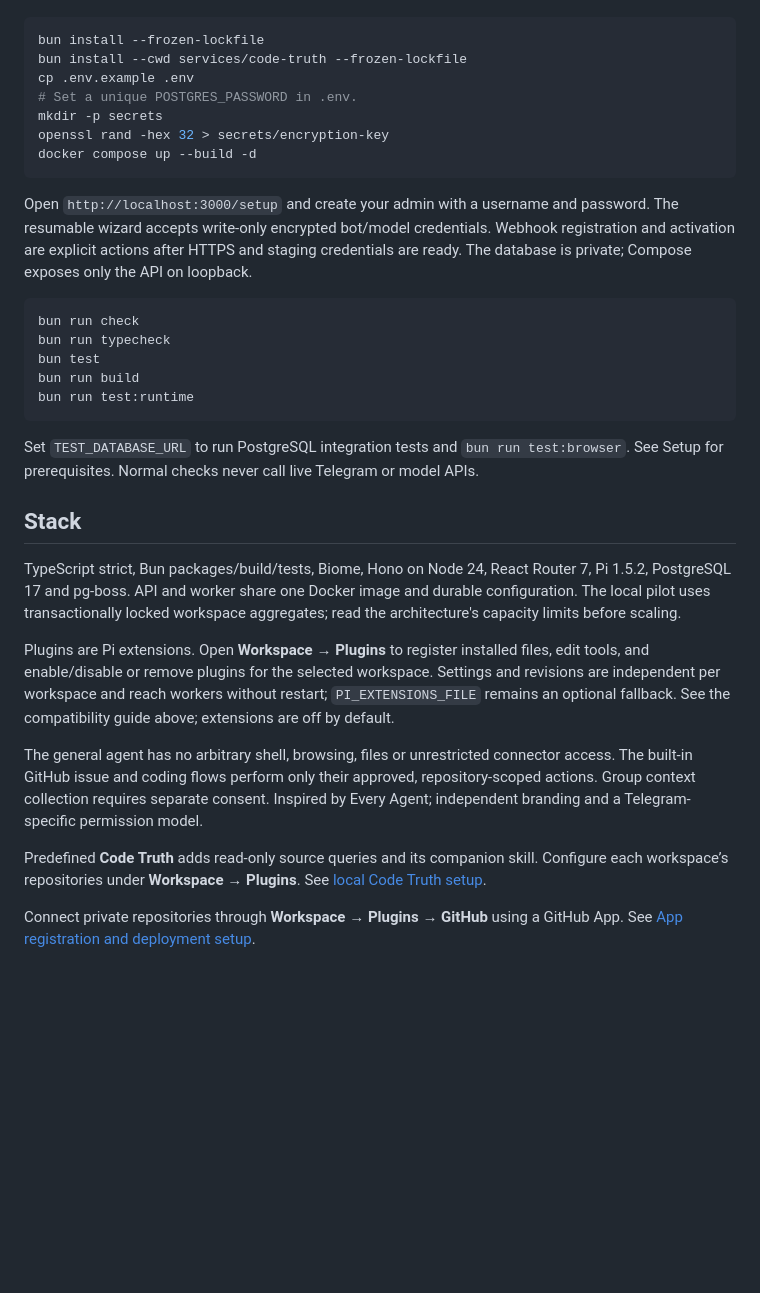
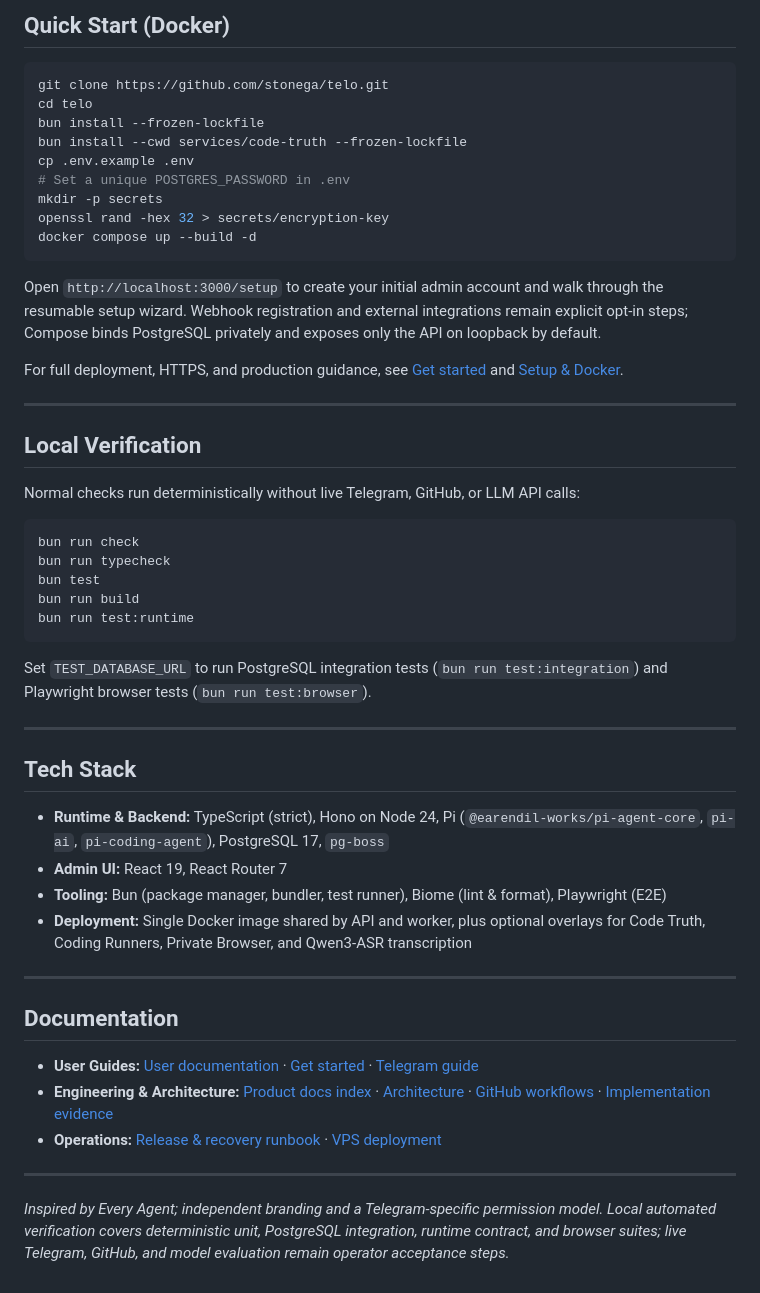
Before and after one commit to stonega/repodesk, a Markdown page: README.md, the part around one of its changes. GitHub-like rendering; blank space fills up the shorter version.

````diff
--- a/README.md
+++ b/README.md
@@ -23,18 +41,26 @@ staging deployment remain release gates; no account is connected by installation
+## Quick Start (Docker)
 
 ```sh
+git clone https://github.com/stonega/telo.git
+cd telo
 bun install --frozen-lockfile
 bun install --cwd services/code-truth --frozen-lockfile
 cp .env.example .env
-# Set a unique POSTGRES_PASSWORD in .env.
+# Set a unique POSTGRES_PASSWORD in .env
 mkdir -p secrets
 openssl rand -hex 32 > secrets/encryption-key
 docker compose up --build -d
 ```
 
-Open `http://localhost:3000/setup` and create your admin with a username and password.
-The resumable wizard accepts write-only encrypted bot/model credentials. Webhook
-registration and activation are explicit actions after HTTPS and staging credentials
-are ready. The database is private; Compose exposes only the API on loopback.
+Open `http://localhost:3000/setup` to create your initial admin account and walk through the resumable setup wizard. Webhook registration and external integrations remain explicit opt-in steps; Compose binds PostgreSQL privately and exposes only the API on loopback by default.
+
+For full deployment, HTTPS, and production guidance, see [Get started](docs/user/get-started.md) and [Setup & Docker](docs/implementation/setup.md).
+
+---
+
+## Local Verification
+
+Normal checks run deterministically without live Telegram, GitHub, or LLM API calls:
 
 ```sh
 bun run check
@@ -44,27 +70,25 @@ bun run build
 bun run test:runtime
 ```
 
-Set `TEST_DATABASE_URL` to run PostgreSQL integration tests and `bun run test:browser`.
-See Setup for prerequisites. Normal checks never call live Telegram or model APIs.
+Set `TEST_DATABASE_URL` to run PostgreSQL integration tests (`bun run test:integration`) and Playwright browser tests (`bun run test:browser`).
 
-## Stack
+---
 
-TypeScript strict, Bun packages/build/tests, Biome, Hono on Node 24, React Router 7,
-Pi 1.5.2, PostgreSQL 17 and pg-boss. API and worker share one Docker image and durable
-configuration. The local pilot uses transactionally locked workspace aggregates;
-read the architecture's capacity limits before scaling.
+## Tech Stack
 
-Plugins are Pi extensions. Open **Workspace → Plugins** to register installed files,
-edit tools, and enable/disable or remove plugins for the selected workspace. Settings
-and revisions are independent per workspace and reach workers without restart; `PI_EXTENSIONS_FILE` remains an optional
-fallback. See the compatibility guide above; extensions are off by default.
+- **Runtime & Backend:** TypeScript (strict), Hono on Node 24, Pi (`@earendil-works/pi-agent-core`, `pi-ai`, `pi-coding-agent`), PostgreSQL 17, `pg-boss`
+- **Admin UI:** React 19, React Router 7
+- **Tooling:** Bun (package manager, bundler, test runner), Biome (lint & format), Playwright (E2E)
+- **Deployment:** Single Docker image shared by API and worker, plus optional overlays for Code Truth, Coding Runners, Private Browser, and Qwen3-ASR transcription
 
-The general agent has no arbitrary shell, browsing, files or unrestricted connector
-access. The built-in GitHub issue and coding flows perform only their approved,
-repository-scoped actions. Group context collection requires separate consent.
-Inspired by Every Agent; independent branding and a Telegram-specific permission model.
+---
 
-Predefined **Code Truth** adds read-only source queries and its companion skill. Configure each workspace’s repositories under **Workspace → Plugins**. See [local Code Truth setup](docs/implementation/code-truth.md).
+## Documentation
 
-Connect private repositories through **Workspace → Plugins → GitHub** using a GitHub App.
-See [App registration and deployment setup](docs/implementation/github-app.md).
+- **User Guides:** [User documentation](docs/user/README.md) · [Get started](docs/user/get-started.md) · [Telegram guide](docs/user/telegram-experience.md)
+- **Engineering & Architecture:** [Product docs index](docs/README.md) · [Architecture](docs/design/architecture.md) · [GitHub workflows](docs/design/github-workflows.md) · [Implementation evidence](docs/implementation/implementation-status.md)
+- **Operations:** [Release & recovery runbook](docs/implementation/release-runbook.md) · [VPS deployment](docs/implementation/vps-deployment.md)
+
+---
+
+*Inspired by Every Agent; independent branding and a Telegram-specific permission model. Local automated verification covers deterministic unit, PostgreSQL integration, runtime contract, and browser suites; live Telegram, GitHub, and model evaluation remain operator acceptance steps.*
````
Also changed, not shown: other parts of README.md (+35 -17 lines), docs/assets/telo-banner.png (added).
